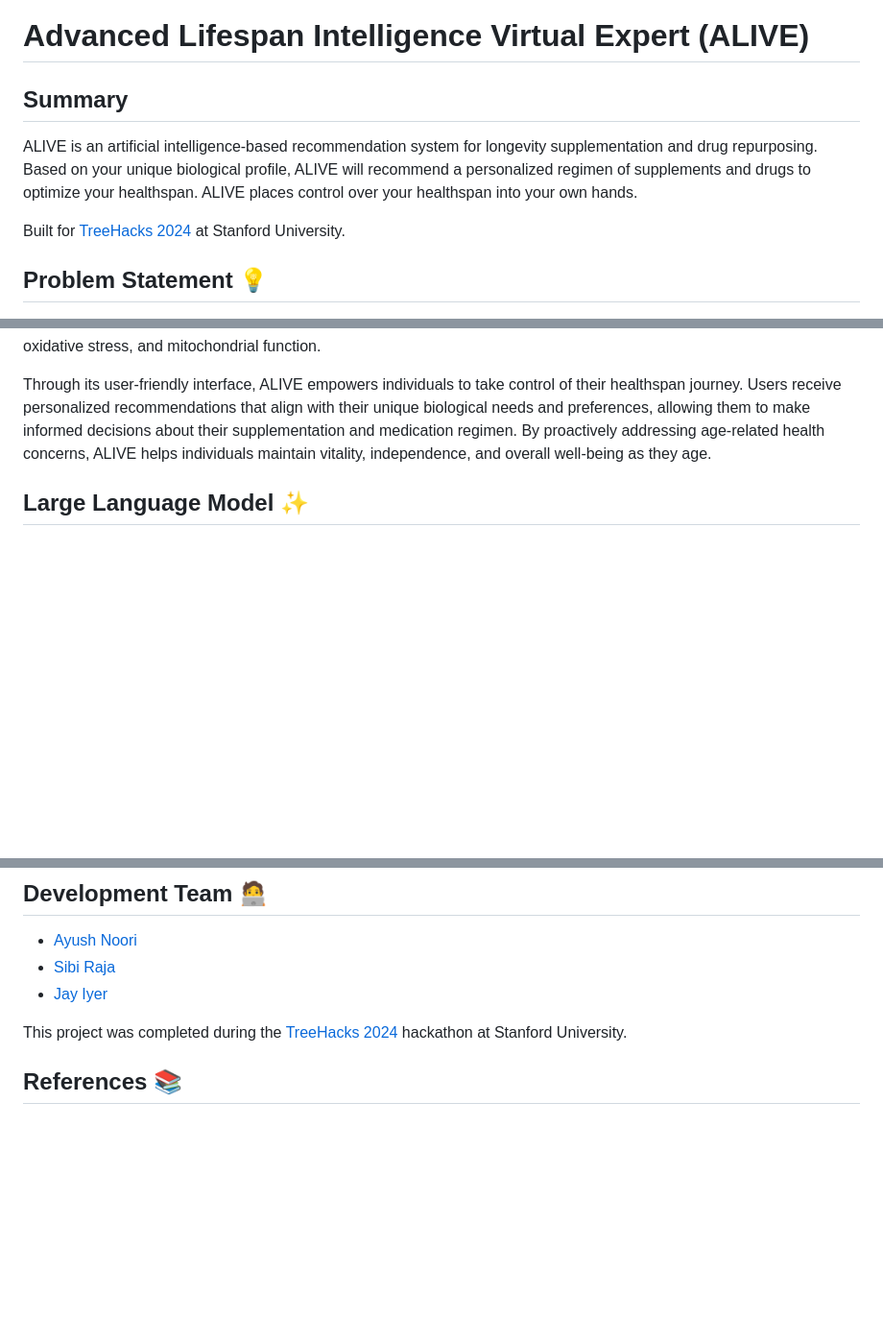
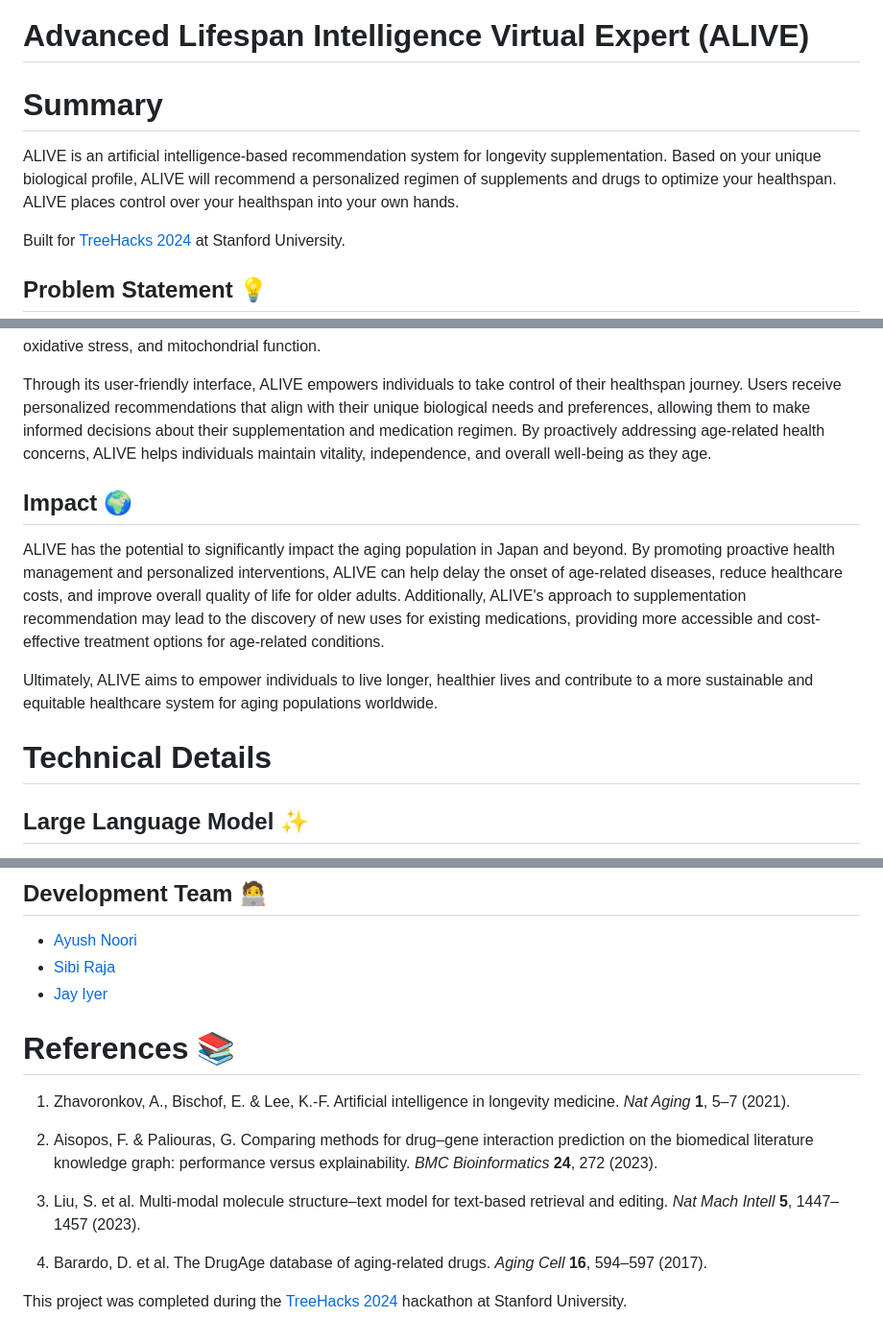
Before and after one commit to ayushnoori/alive, a Markdown page: README.md, 3 parts joined by grey strips. Shown: that part at 96% size. Drawn GitHub-style; blank space fills up the shorter version.

```diff
--- a/README.md
+++ b/README.md
@@ -1,8 +1,8 @@
 # Advanced Lifespan Intelligence Virtual Expert (ALIVE)
 
-## Summary
+# Summary
 
-ALIVE is an artificial intelligence-based recommendation system for longevity supplementation and drug repurposing. Based on your unique biological profile, ALIVE will recommend a personalized regimen of supplements and drugs to optimize your healthspan. ALIVE places control over your healthspan into your own hands.
+ALIVE is an artificial intelligence-based recommendation system for longevity supplementation. Based on your unique biological profile, ALIVE will recommend a personalized regimen of supplements and drugs to optimize your healthspan. ALIVE places control over your healthspan into your own hands.
 
 Built for [TreeHacks 2024](https://www.treehacks.com/) at Stanford University.
 
@@ -14,6 +14,15 @@ Japan faces a unique and pressing challenge: it is home to one of the world's fa
 ALIVE offers a proactive approach to addressing the challenges of aging by leveraging artificial intelligence and personalized medicine. By analyzing individuals' biological profiles, including genetic data, biomarkers, and lifestyle factors, ALIVE generates tailored recommendations for longevity supplementation and drug repurposing. These recommendations aim to optimize individuals' healthspan by targeting specific pathways associated with aging, such as inflammation, oxidative stress, and mitochondrial function.
 
 Through its user-friendly interface, ALIVE empowers individuals to take control of their healthspan journey. Users receive personalized recommendations that align with their unique biological needs and preferences, allowing them to make informed decisions about their supplementation and medication regimen. By proactively addressing age-related health concerns, ALIVE helps individuals maintain vitality, independence, and overall well-being as they age.
+
+## Impact 🌍
+
+ALIVE has the potential to significantly impact the aging population in Japan and beyond. By promoting proactive health management and personalized interventions, ALIVE can help delay the onset of age-related diseases, reduce healthcare costs, and improve overall quality of life for older adults. Additionally, ALIVE's approach to supplementation recommendation may lead to the discovery of new uses for existing medications, providing more accessible and cost-effective treatment options for age-related conditions.
+
+Ultimately, ALIVE aims to empower individuals to live longer, healthier lives and contribute to a more sustainable and equitable healthcare system for aging populations worldwide.
+
+
+# Technical Details
 
 ## Large Language Model ✨
 
@@ -62,6 +71,15 @@ load_dotenv
 * [Sibi Raja](mailto:sraja@college.harvard.edu)
 * [Jay Iyer](mailto:sraja@college.harvard.edu)
 
+
+# References 📚
+
+1. Zhavoronkov, A., Bischof, E. & Lee, K.-F. Artificial intelligence in longevity medicine. *Nat Aging* **1**, 5–7 (2021).
+
+2. Aisopos, F. & Paliouras, G. Comparing methods for drug–gene interaction prediction on the biomedical literature knowledge graph: performance versus explainability. *BMC Bioinformatics* **24**, 272 (2023).
+
+3. Liu, S. et al. Multi-modal molecule structure–text model for text-based retrieval and editing. *Nat Mach Intell* **5**, 1447–1457 (2023).
+
+4. Barardo, D. et al. The DrugAge database of aging-related drugs. *Aging Cell* **16**, 594–597 (2017).
+
 This project was completed during the [TreeHacks 2024](https://www.treehacks.com/) hackathon at Stanford University.
-
-## References 📚
```
